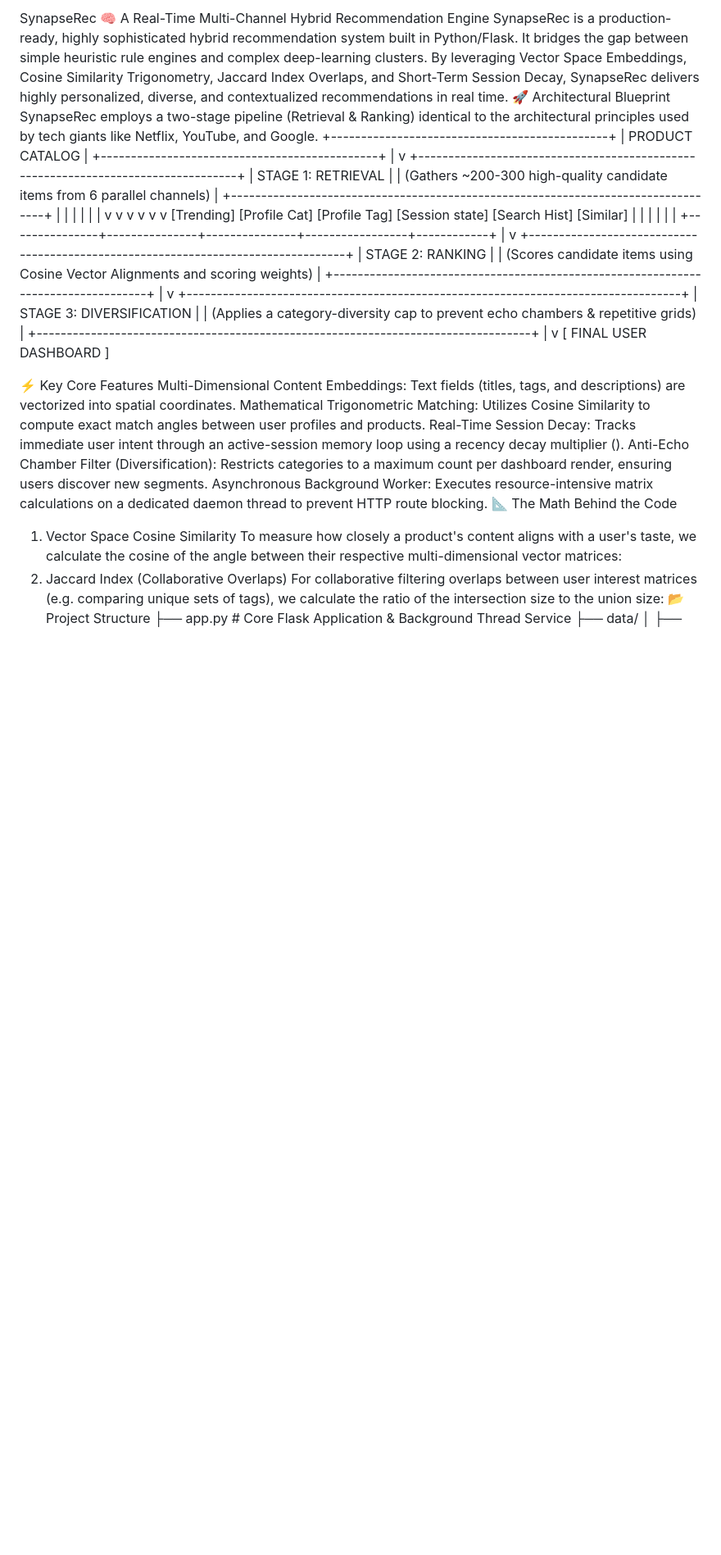
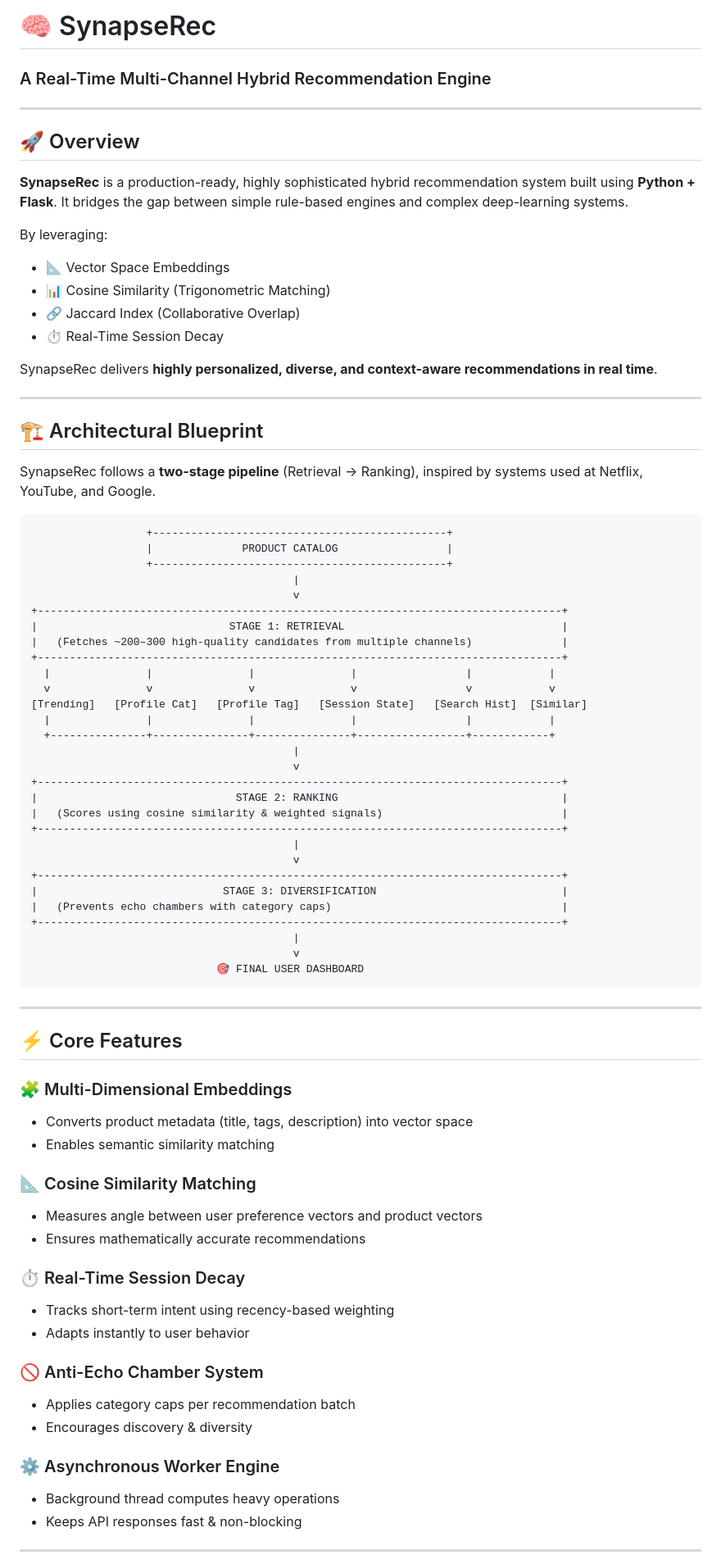
Before and after one commit to sauravsinhadev/Recomendation, a Markdown page: README.md, the part around one of its changes. Shown at 82% size. Drawn GitHub-style; blank space fills up the shorter version.

````diff
--- a/README.md
+++ b/README.md
@@ -1,8 +1,29 @@
-SynapseRec 🧠
-A Real-Time Multi-Channel Hybrid Recommendation Engine
-SynapseRec is a production-ready, highly sophisticated hybrid recommendation system built in Python/Flask. It bridges the gap between simple heuristic rule engines and complex deep-learning clusters. By leveraging Vector Space Embeddings, Cosine Similarity Trigonometry, Jaccard Index Overlaps, and Short-Term Session Decay, SynapseRec delivers highly personalized, diverse, and contextualized recommendations in real time.
-🚀 Architectural Blueprint
-SynapseRec employs a two-stage pipeline (Retrieval & Ranking) identical to the architectural principles used by tech giants like Netflix, YouTube, and Google.
+# 🧠 SynapseRec
+
+### A Real-Time Multi-Channel Hybrid Recommendation Engine
+
+---
+
+## 🚀 Overview
+
+**SynapseRec** is a production-ready, highly sophisticated hybrid recommendation system built using **Python + Flask**. It bridges the gap between simple rule-based engines and complex deep-learning systems.
+
+By leveraging:
+
+* 📐 Vector Space Embeddings
+* 📊 Cosine Similarity (Trigonometric Matching)
+* 🔗 Jaccard Index (Collaborative Overlap)
+* ⏱️ Real-Time Session Decay
+
+SynapseRec delivers **highly personalized, diverse, and context-aware recommendations in real time**.
+
+---
+
+## 🏗️ Architectural Blueprint
+
+SynapseRec follows a **two-stage pipeline** (Retrieval → Ranking), inspired by systems used at Netflix, YouTube, and Google.
+
+```
                   +----------------------------------------------+
                   |              PRODUCT CATALOG                 |
                   +----------------------------------------------+
@@ -10,40 +31,58 @@ SynapseRec employs a two-stage pipeline (Retrieval & Ranking) identical to the a
                                          v
 +----------------------------------------------------------------------------------+
 |                              STAGE 1: RETRIEVAL                                  |
-|   (Gathers ~200-300 high-quality candidate items from 6 parallel channels)       |
+|   (Fetches ~200–300 high-quality candidates from multiple channels)              |
 +----------------------------------------------------------------------------------+
   |               |               |               |                 |            |
   v               v               v               v                 v            v
-[Trending]   [Profile Cat]   [Profile Tag]   [Session state]   [Search Hist]  [Similar]
+[Trending]   [Profile Cat]   [Profile Tag]   [Session State]   [Search Hist]  [Similar]
   |               |               |               |                 |            |
   +---------------+---------------+---------------+-----------------+------------+
                                          |
                                          v
 +----------------------------------------------------------------------------------+
 |                               STAGE 2: RANKING                                   |
-|   (Scores candidate items using Cosine Vector Alignments and scoring weights)     |
+|   (Scores using cosine similarity & weighted signals)                            |
 +----------------------------------------------------------------------------------+
                                          |
                                          v
 +----------------------------------------------------------------------------------+
 |                             STAGE 3: DIVERSIFICATION                             |
-|  (Applies a category-diversity cap to prevent echo chambers & repetitive grids)  |
+|   (Prevents echo chambers with category caps)                                    |
 +----------------------------------------------------------------------------------+
                                          |
                                          v
-                             [ FINAL USER DASHBOARD ]
+                             🎯 FINAL USER DASHBOARD
+```
 
+---
 
-⚡ Key Core Features
-Multi-Dimensional Content Embeddings: Text fields (titles, tags, and descriptions) are vectorized into spatial coordinates.
-Mathematical Trigonometric Matching: Utilizes Cosine Similarity to compute exact match angles between user profiles and products.
-Real-Time Session Decay: Tracks immediate user intent through an active-session memory loop using a recency decay multiplier ().
-Anti-Echo Chamber Filter (Diversification): Restricts categories to a maximum count per dashboard render, ensuring users discover new segments.
-Asynchronous Background Worker: Executes resource-intensive matrix calculations on a dedicated daemon thread to prevent HTTP route blocking.
-📐 The Math Behind the Code
-1. Vector Space Cosine Similarity
-To measure how closely a product's content aligns with a user's taste, we calculate the cosine of the angle between their respective multi-dimensional vector matrices:
-2. Jaccard Index (Collaborative Overlaps)
-For collaborative filtering overlaps between user interest matrices (e.g. comparing unique sets of tags), we calculate the ratio of the intersection size to the union size:
-📂 Project Structure
-├── app.py                      # Core Flask Application & Background Thread Service
+## ⚡ Core Features
+
+### 🧩 Multi-Dimensional Embeddings
+
+* Converts product metadata (title, tags, description) into vector space
+* Enables semantic similarity matching
+
+### 📐 Cosine Similarity Matching
+
+* Measures angle between user preference vectors and product vectors
+* Ensures mathematically accurate recommendations
+
+### ⏱️ Real-Time Session Decay
+
+* Tracks short-term intent using recency-based weighting
+* Adapts instantly to user behavior
+
+### 🚫 Anti-Echo Chamber System
+
+* Applies category caps per recommendation batch
+* Encourages discovery & diversity
+
+### ⚙️ Asynchronous Worker Engine
+
+* Background thread computes heavy operations
+* Keeps API responses fast & non-blocking
+
+---
+
````
Also changed, not shown: other parts of README.md (+126 -31 lines).
